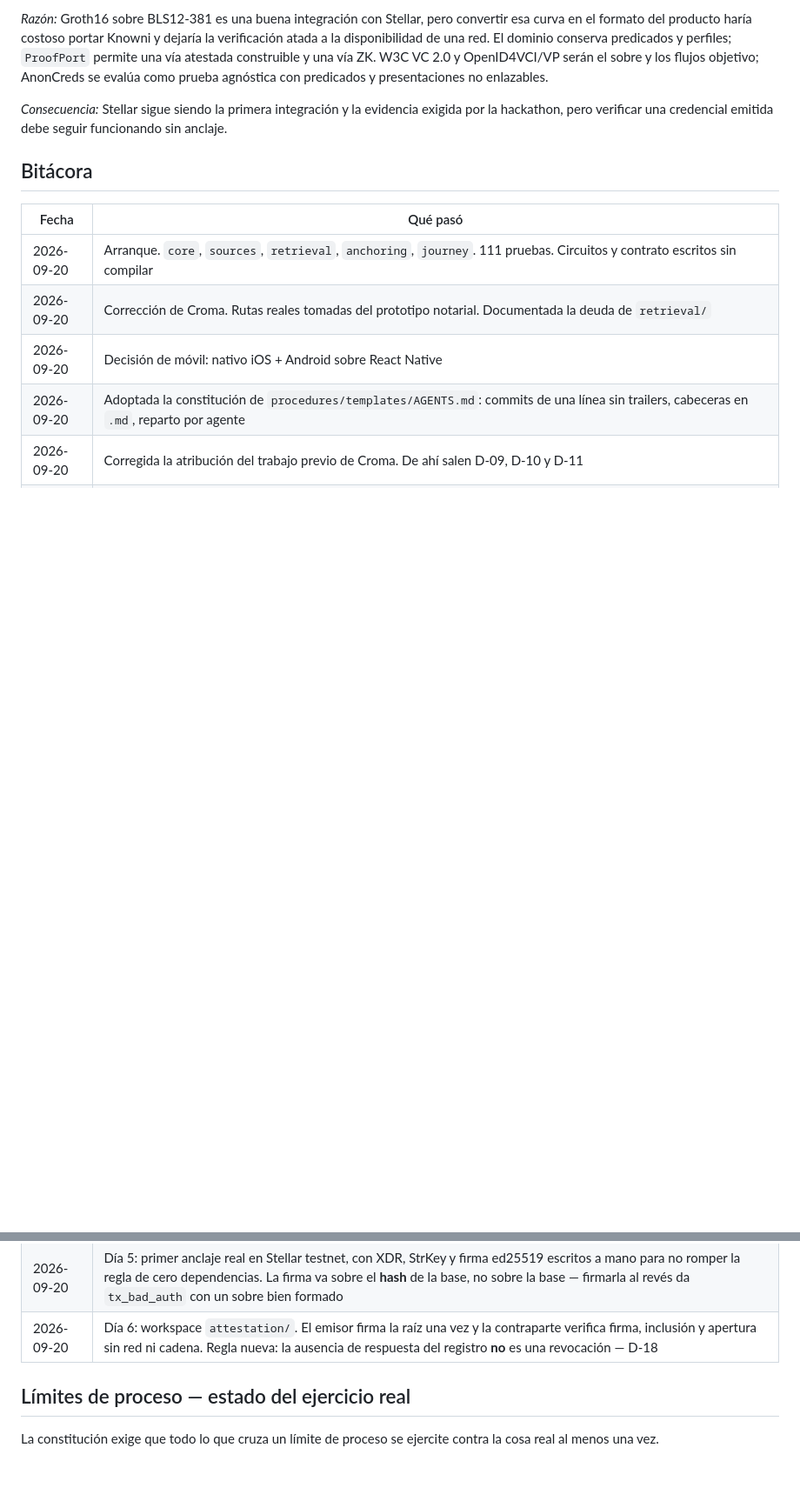
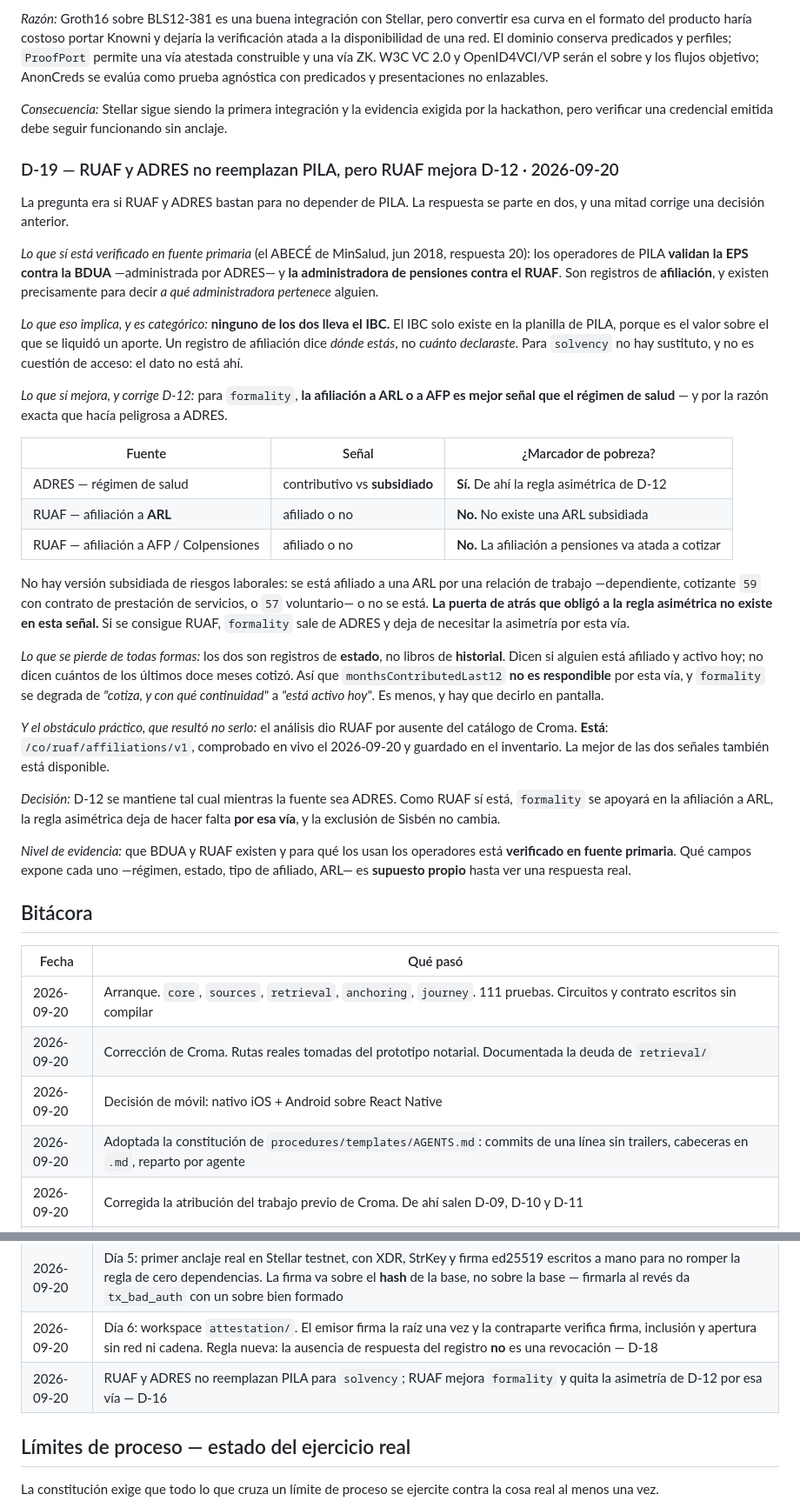
Before and after one commit to LuisAlejandroCR/knowni, a Markdown page: docs/memoria.md, 2 parts joined by grey strips. Shown at 87% size. Drawn GitHub-style; blank space fills up the shorter version.

Commit message:
docs: rescue the ruaf analysis and correct it with the live catalogue

```diff
--- a/docs/memoria.md
+++ b/docs/memoria.md
@@ -348,6 +348,52 @@ AnonCreds se evalúa como prueba agnóstica con predicados y presentaciones no e
 *Consecuencia:* Stellar sigue siendo la primera integración y la evidencia exigida por la
 hackathon, pero verificar una credencial emitida debe seguir funcionando sin anclaje.
 
+### D-19 — RUAF y ADRES no reemplazan PILA, pero RUAF mejora D-12 · 2026-09-20
+
+La pregunta era si RUAF y ADRES bastan para no depender de PILA. La respuesta se parte en dos, y
+una mitad corrige una decisión anterior.
+
+*Lo que sí está verificado en fuente primaria* (el ABECÉ de MinSalud, jun 2018, respuesta 20): los
+operadores de PILA **validan la EPS contra la BDUA** —administrada por ADRES— y **la
+administradora de pensiones contra el RUAF**. Son registros de **afiliación**, y existen
+precisamente para decir *a qué administradora pertenece* alguien.
+
+*Lo que eso implica, y es categórico:* **ninguno de los dos lleva el IBC.** El IBC solo existe en
+la planilla de PILA, porque es el valor sobre el que se liquidó un aporte. Un registro de afiliación
+dice *dónde estás*, no *cuánto declaraste*. Para `solvency` no hay sustituto, y no es cuestión de
+acceso: el dato no está ahí.
+
+*Lo que sí mejora, y corrige D-12:* para `formality`, **la afiliación a ARL o a AFP es mejor señal
+que el régimen de salud** — y por la razón exacta que hacía peligrosa a ADRES.
+
+| Fuente | Señal | ¿Marcador de pobreza? |
+|---|---|---|
+| ADRES — régimen de salud | contributivo vs **subsidiado** | **Sí.** De ahí la regla asimétrica de D-12 |
+| RUAF — afiliación a **ARL** | afiliado o no | **No.** No existe una ARL subsidiada |
+| RUAF — afiliación a AFP / Colpensiones | afiliado o no | **No.** La afiliación a pensiones va atada a cotizar |
+
+No hay versión subsidiada de riesgos laborales: se está afiliado a una ARL por una relación de
+trabajo —dependiente, cotizante `59` con contrato de prestación de servicios, o `57` voluntario— o
+no se está. **La puerta de atrás que obligó a la regla asimétrica no existe en esta señal.** Si se
+consigue RUAF, `formality` sale de ADRES y deja de necesitar la asimetría por esta vía.
+
+*Lo que se pierde de todas formas:* los dos son registros de **estado**, no libros de **historial**.
+Dicen si alguien está afiliado y activo hoy; no dicen cuántos de los últimos doce meses cotizó. Así
+que `monthsContributedLast12` **no es respondible** por esta vía, y `formality` se degrada de
+*"cotiza, y con qué continuidad"* a *"está activo hoy"*. Es menos, y hay que decirlo en pantalla.
+
+*Y el obstáculo práctico, que resultó no serlo:* el análisis dio RUAF por ausente del catálogo de
+Croma. **Está**: `/co/ruaf/affiliations/v1`, comprobado en vivo el 2026-09-20 y guardado en el
+inventario. La mejor de las dos señales también está disponible.
+
+*Decisión:* D-12 se mantiene tal cual mientras la fuente sea ADRES. Como RUAF sí está, `formality`
+se apoyará en la afiliación a ARL, la regla asimétrica deja de hacer falta **por esa vía**, y la
+exclusión de Sisbén no cambia.
+
+*Nivel de evidencia:* que BDUA y RUAF existen y para qué los usan los operadores está **verificado
+en fuente primaria**. Qué campos expone cada uno —régimen, estado, tipo de afiliado, ARL— es
+**supuesto propio** hasta ver una respuesta real.
+
 ## Bitácora
 
 | Fecha | Qué pasó |
@@ -369,6 +415,7 @@ hackathon, pero verificar una credencial emitida debe seguir funcionando sin anc
 | 2026-09-20 | Jev (`typesafe-ai/jev`, vía Vercel AI Gateway) entra solo como herramienta de desarrollo, con medidor de gasto versionado. Precio verificado: $0,042 por millón de tokens de entrada, salida $0. No responde en `/v1/chat/completions`: es modelo de evaluación |
 | 2026-09-20 | Día 5: primer anclaje real en Stellar testnet, con XDR, StrKey y firma ed25519 escritos a mano para no romper la regla de cero dependencias. La firma va sobre el **hash** de la base, no sobre la base — firmarla al revés da `tx_bad_auth` con un sobre bien formado |
 | 2026-09-20 | Día 6: workspace `attestation/`. El emisor firma la raíz una vez y la contraparte verifica firma, inclusión y apertura sin red ni cadena. Regla nueva: la ausencia de respuesta del registro **no** es una revocación — D-18 |
+| 2026-09-20 | RUAF y ADRES no reemplazan PILA para `solvency`; RUAF mejora `formality` y quita la asimetría de D-12 por esa vía — D-16 |
 
 ## Límites de proceso — estado del ejercicio real
 
```
Also changed, not shown: docs/plan.md (+22 -0 lines), docs/verificacion.md (+16 -10 lines).
